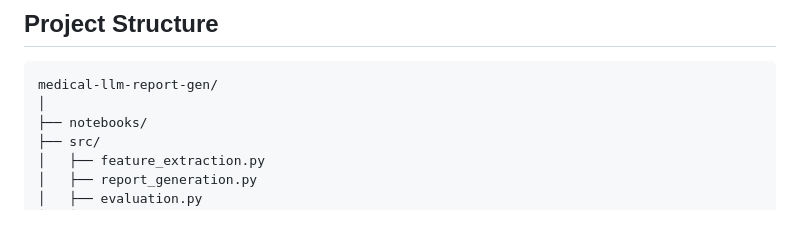
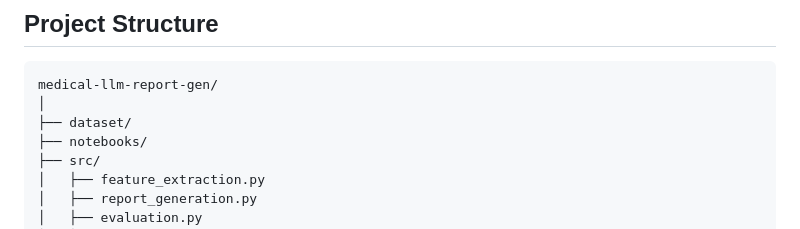
Before and after one commit to tashfinsami/medical-llm-report-gen, a Markdown page: README.md, the part around the change. Rendered like a GitHub page.

````diff
--- a/README.md
+++ b/README.md
@@ -69,6 +69,7 @@ The pipeline consists of three main stages:
 ```bash
 medical-llm-report-gen/
 │
+├── dataset/
 ├── notebooks/
 ├── src/
 │   ├── feature_extraction.py
````
